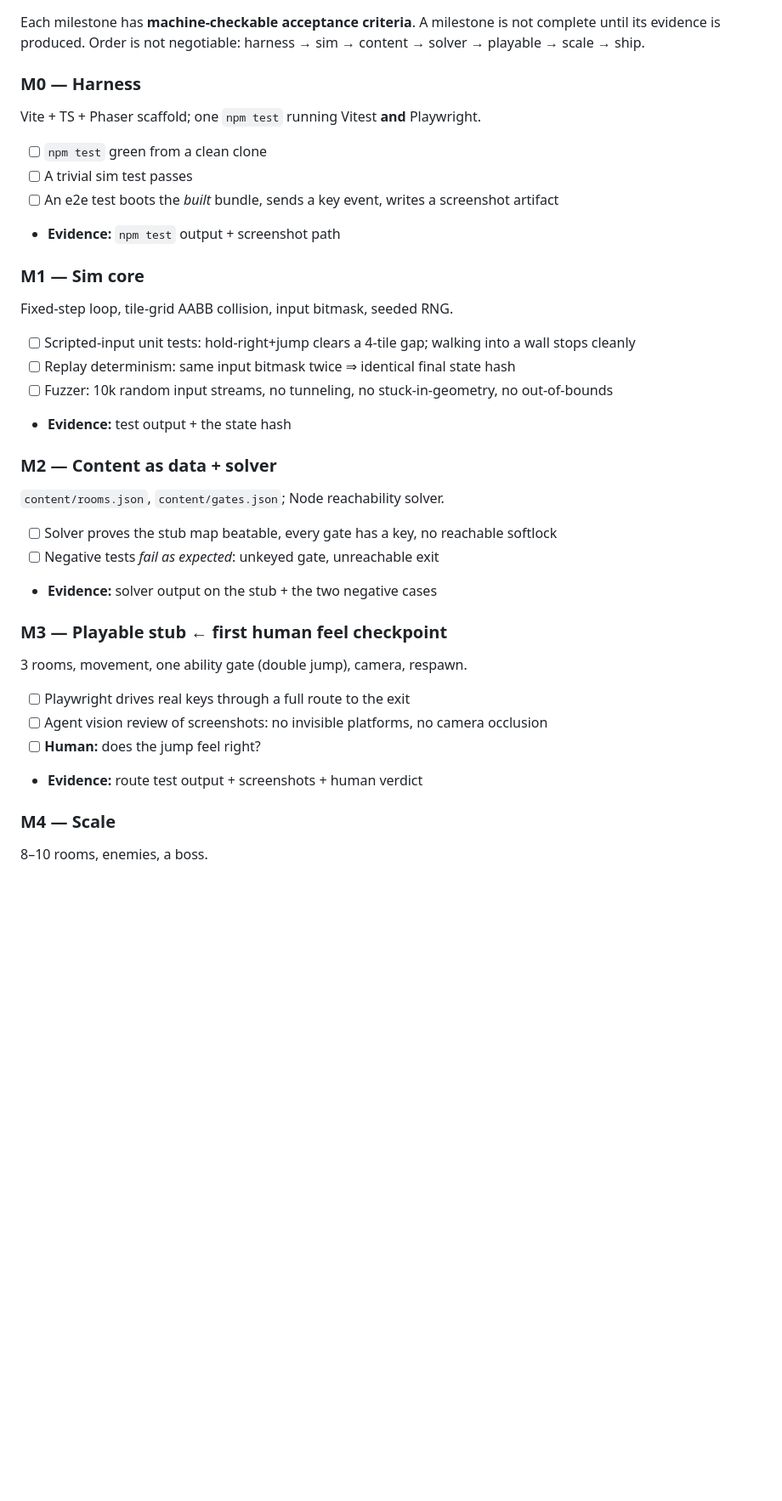
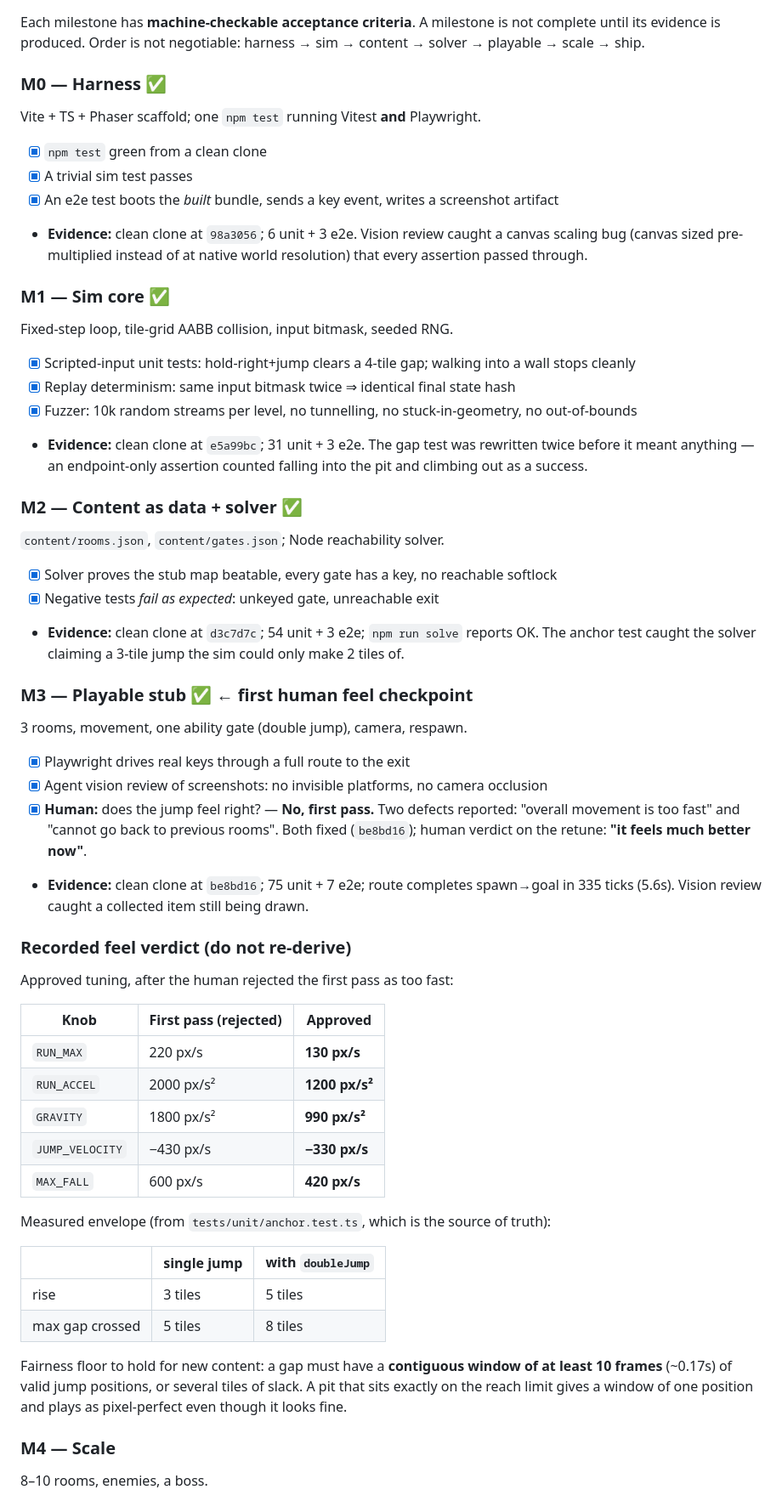
Before and after one commit to monitus2022/metroidvania-demo, a Markdown page: PLAN.md, the part around one of its changes. Shown at 85% size. GitHub-like rendering; blank space fills up the shorter version.

Commit message:
Record the approved feel verdict and close M0-M3
The human verdict on the retune is 'it feels much better now', which closes M3's
feel checkpoint. Feel is the one thing that cannot be re-derived from the code
later, so it is written down:

- approved tuning vs the rejected first pass (RUN_MAX 130 vs 220, GRAVITY 990 vs
  1800, and the rest)
- the measured movement envelope from anchor.test.ts (single jump: 3-tile rise,
  5-tile gap; doubleJump: 5-tile rise, 8-tile gap)
- a fairness floor for new content: a gap needs a contiguous window of >= 10
  frames of valid jump positions, or several tiles of slack

M4's acceptance criteria updated to match what M3 taught: return doors are
required, gap fairness is measured rather than eyeballed, and the 5-minute
completion target is called out against the current 5.6 seconds.

```diff
--- a/PLAN.md
+++ b/PLAN.md
@@ -38,32 +38,64 @@ Each milestone has **machine-checkable acceptance criteria**. A milestone is not
 until its evidence is produced. Order is not negotiable: harness → sim → content → solver →
 playable → scale → ship.
 
-### M0 — Harness
+### M0 — Harness ✅
 Vite + TS + Phaser scaffold; one `npm test` running Vitest **and** Playwright.
-- [ ] `npm test` green from a clean clone
-- [ ] A trivial sim test passes
-- [ ] An e2e test boots the *built* bundle, sends a key event, writes a screenshot artifact
-- **Evidence:** `npm test` output + screenshot path
+- [x] `npm test` green from a clean clone
+- [x] A trivial sim test passes
+- [x] An e2e test boots the *built* bundle, sends a key event, writes a screenshot artifact
+- **Evidence:** clean clone at `98a3056`; 6 unit + 3 e2e. Vision review caught a canvas
+  scaling bug (canvas sized pre-multiplied instead of at native world resolution) that every
+  assertion passed through.
 
-### M1 — Sim core
+### M1 — Sim core ✅
 Fixed-step loop, tile-grid AABB collision, input bitmask, seeded RNG.
-- [ ] Scripted-input unit tests: hold-right+jump clears a 4-tile gap; walking into a wall stops cleanly
-- [ ] Replay determinism: same input bitmask twice ⇒ identical final state hash
-- [ ] Fuzzer: 10k random input streams, no tunneling, no stuck-in-geometry, no out-of-bounds
-- **Evidence:** test output + the state hash
+- [x] Scripted-input unit tests: hold-right+jump clears a 4-tile gap; walking into a wall stops cleanly
+- [x] Replay determinism: same input bitmask twice ⇒ identical final state hash
+- [x] Fuzzer: 10k random streams per level, no tunnelling, no stuck-in-geometry, no out-of-bounds
+- **Evidence:** clean clone at `e5a99bc`; 31 unit + 3 e2e. The gap test was rewritten twice
+  before it meant anything — an endpoint-only assertion counted falling into the pit and
+  climbing out as a success.
 
-### M2 — Content as data + solver
+### M2 — Content as data + solver ✅
 `content/rooms.json`, `content/gates.json`; Node reachability solver.
-- [ ] Solver proves the stub map beatable, every gate has a key, no reachable softlock
-- [ ] Negative tests *fail as expected*: unkeyed gate, unreachable exit
-- **Evidence:** solver output on the stub + the two negative cases
+- [x] Solver proves the stub map beatable, every gate has a key, no reachable softlock
+- [x] Negative tests *fail as expected*: unkeyed gate, unreachable exit
+- **Evidence:** clean clone at `d3c7d7c`; 54 unit + 3 e2e; `npm run solve` reports OK.
+  The anchor test caught the solver claiming a 3-tile jump the sim could only make 2 tiles of.
 
-### M3 — Playable stub  ← first human feel checkpoint
+### M3 — Playable stub ✅ ← first human feel checkpoint
 3 rooms, movement, one ability gate (double jump), camera, respawn.
-- [ ] Playwright drives real keys through a full route to the exit
-- [ ] Agent vision review of screenshots: no invisible platforms, no camera occlusion
-- [ ] **Human:** does the jump feel right?
-- **Evidence:** route test output + screenshots + human verdict
+- [x] Playwright drives real keys through a full route to the exit
+- [x] Agent vision review of screenshots: no invisible platforms, no camera occlusion
+- [x] **Human:** does the jump feel right? — **No, first pass.** Two defects reported:
+      "overall movement is too fast" and "cannot go back to previous rooms". Both fixed
+      (`be8bd16`); human verdict on the retune: **"it feels much better now"**.
+- **Evidence:** clean clone at `be8bd16`; 75 unit + 7 e2e; route completes spawn→goal in
+  335 ticks (5.6s). Vision review caught a collected item still being drawn.
+
+### Recorded feel verdict (do not re-derive)
+
+Approved tuning, after the human rejected the first pass as too fast:
+
+| Knob | First pass (rejected) | Approved |
+|---|---|---|
+| `RUN_MAX` | 220 px/s | **130 px/s** |
+| `RUN_ACCEL` | 2000 px/s² | **1200 px/s²** |
+| `GRAVITY` | 1800 px/s² | **990 px/s²** |
+| `JUMP_VELOCITY` | −430 px/s | **−330 px/s** |
+| `MAX_FALL` | 600 px/s | **420 px/s** |
+
+Measured envelope (from `tests/unit/anchor.test.ts`, which is the source of truth):
+
+| | single jump | with `doubleJump` |
+|---|---|---|
+| rise | 3 tiles | 5 tiles |
+| max gap crossed | 5 tiles | 8 tiles |
+
+Fairness floor to hold for new content: a gap must have a **contiguous window of at least
+10 frames** (~0.17s) of valid jump positions, or several tiles of slack. A pit that sits
+exactly on the reach limit gives a window of one position and plays as pixel-perfect even
+though it looks fine.
 
 ### M4 — Scale
 8–10 rooms, enemies, a boss.
```
Also changed, not shown: other parts of PLAN.md (+7 -2 lines).
